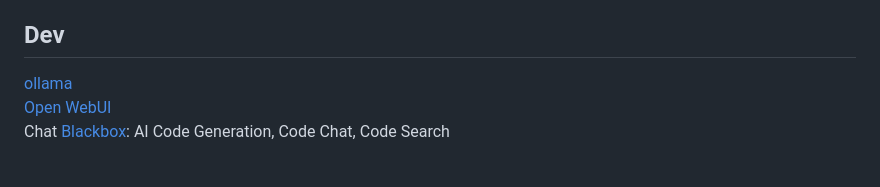
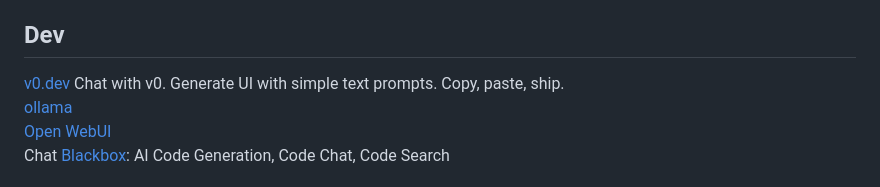
Before and after one commit to JacobHsu/tools, a Markdown page: docs/ai.md, the part around the change. Drawn GitHub-style.

```diff
--- a/docs/ai.md
+++ b/docs/ai.md
@@ -69,6 +69,7 @@
 
 ## Dev
 
+[v0.dev](https://v0.dev/chat) Chat with v0. Generate UI with simple text prompts. Copy, paste, ship.
 [ollama](https://ollama.com/library/llama3:8b)
 [Open WebUI](https://docs.openwebui.com/)
 Chat [Blackbox](https://www.blackbox.ai/): AI Code Generation, Code Chat, Code Search
```
